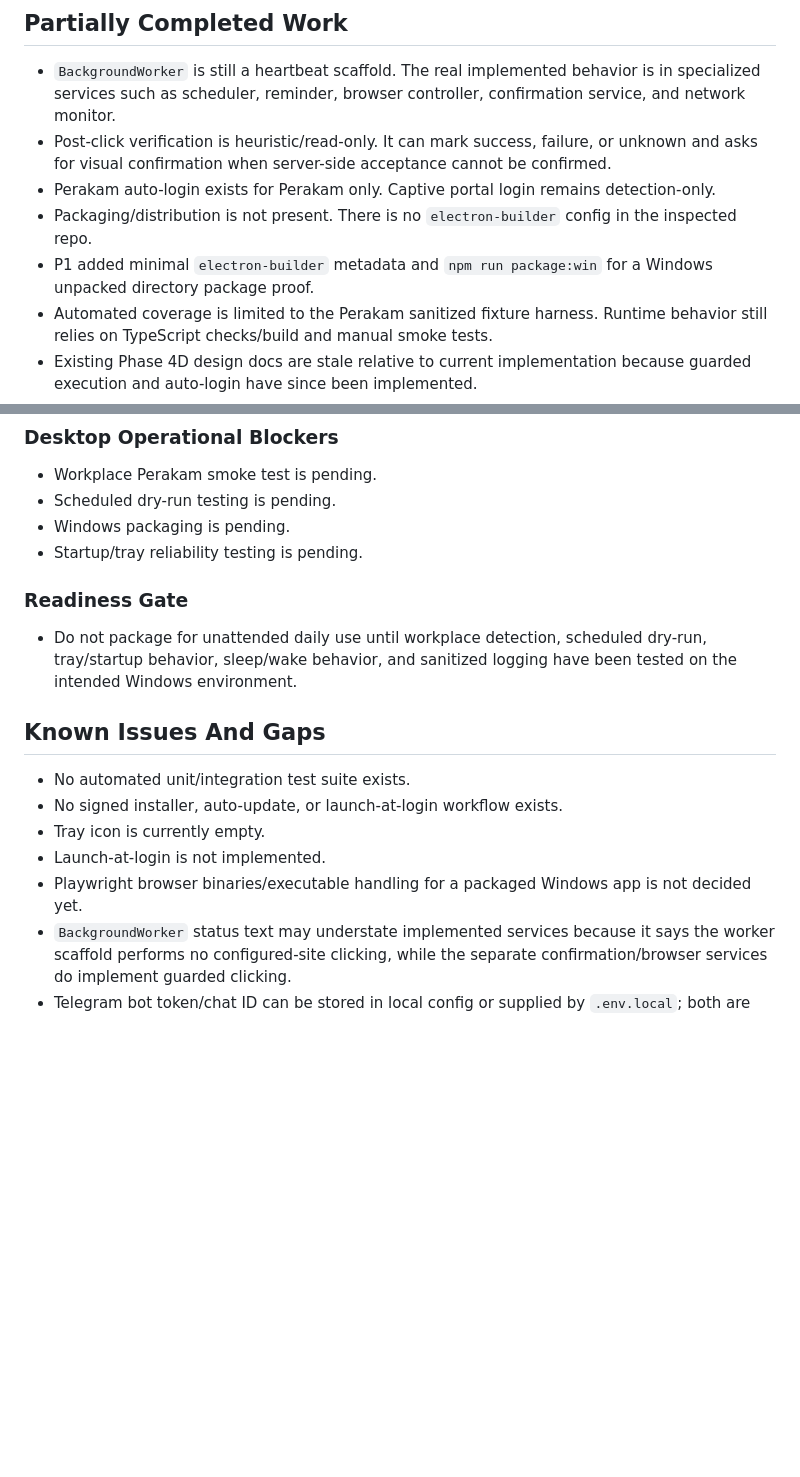
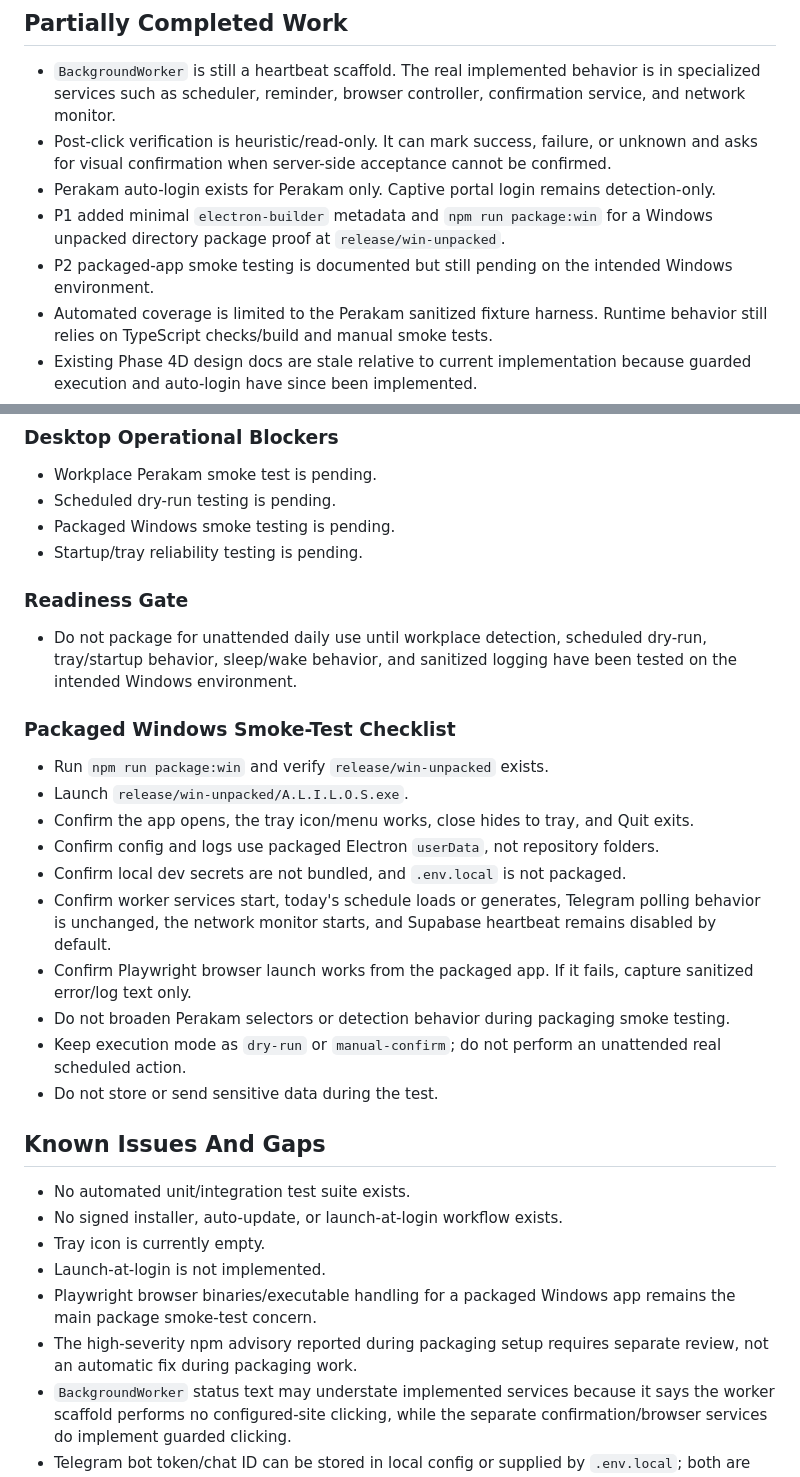
Before and after one commit to al89er/ALILOS, a Markdown page: docs/CURRENT_STATUS.md, 2 parts joined by grey strips. Rendered like a GitHub page; blank space fills up the shorter version.

Commit message:
Document packaged app smoke test checklist

```diff
--- a/docs/CURRENT_STATUS.md
+++ b/docs/CURRENT_STATUS.md
@@ -31,8 +31,8 @@
 - `BackgroundWorker` is still a heartbeat scaffold. The real implemented behavior is in specialized services such as scheduler, reminder, browser controller, confirmation service, and network monitor.
 - Post-click verification is heuristic/read-only. It can mark success, failure, or unknown and asks for visual confirmation when server-side acceptance cannot be confirmed.
 - Perakam auto-login exists for Perakam only. Captive portal login remains detection-only.
-- Packaging/distribution is not present. There is no `electron-builder` config in the inspected repo.
-- P1 added minimal `electron-builder` metadata and `npm run package:win` for a Windows unpacked directory package proof.
+- P1 added minimal `electron-builder` metadata and `npm run package:win` for a Windows unpacked directory package proof at `release/win-unpacked`.
+- P2 packaged-app smoke testing is documented but still pending on the intended Windows environment.
 - Automated coverage is limited to the Perakam sanitized fixture harness. Runtime behavior still relies on TypeScript checks/build and manual smoke tests.
 - Existing Phase 4D design docs are stale relative to current implementation because guarded execution and auto-login have since been implemented.
 - Settings can edit selected operational values only. Generated schedules, completion records, automation audit events, raw logs, target mappings, credentials, cookies/session data, screenshots, raw HTML, and personal identifiers remain outside editable settings.
@@ -69,12 +69,25 @@ The active implementation focus appears to be hardening the guarded manual-confi
 
 - Workplace Perakam smoke test is pending.
 - Scheduled dry-run testing is pending.
-- Windows packaging is pending.
+- Packaged Windows smoke testing is pending.
 - Startup/tray reliability testing is pending.
 
 ### Readiness Gate
 
 - Do not package for unattended daily use until workplace detection, scheduled dry-run, tray/startup behavior, sleep/wake behavior, and sanitized logging have been tested on the intended Windows environment.
+
+### Packaged Windows Smoke-Test Checklist
+
+- Run `npm run package:win` and verify `release/win-unpacked` exists.
+- Launch `release/win-unpacked/A.L.I.L.O.S.exe`.
+- Confirm the app opens, the tray icon/menu works, close hides to tray, and Quit exits.
+- Confirm config and logs use packaged Electron `userData`, not repository folders.
+- Confirm local dev secrets are not bundled, and `.env.local` is not packaged.
+- Confirm worker services start, today's schedule loads or generates, Telegram polling behavior is unchanged, the network monitor starts, and Supabase heartbeat remains disabled by default.
+- Confirm Playwright browser launch works from the packaged app. If it fails, capture sanitized error/log text only.
+- Do not broaden Perakam selectors or detection behavior during packaging smoke testing.
+- Keep execution mode as `dry-run` or `manual-confirm`; do not perform an unattended real scheduled action.
+- Do not store or send sensitive data during the test.
 
 ## Known Issues And Gaps
 
@@ -82,7 +95,8 @@ The active implementation focus appears to be hardening the guarded manual-confi
 - No signed installer, auto-update, or launch-at-login workflow exists.
 - Tray icon is currently empty.
 - Launch-at-login is not implemented.
-- Playwright browser binaries/executable handling for a packaged Windows app is not decided yet.
+- Playwright browser binaries/executable handling for a packaged Windows app remains the main package smoke-test concern.
+- The high-severity npm advisory reported during packaging setup requires separate review, not an automatic fix during packaging work.
 - `BackgroundWorker` status text may understate implemented services because it says the worker scaffold performs no configured-site clicking, while the separate confirmation/browser services do implement guarded clicking.
 - Telegram bot token/chat ID can be stored in local config or supplied by `.env.local`; both are sensitive and must remain untracked/unlogged.
 - Perakam selectors and page-text heuristics may drift if the site changes.
```
Also changed, not shown: docs/DEV_NOTES.md (+18 -9 lines), docs/NEXT_ACTIONS.md (+18 -9 lines).
